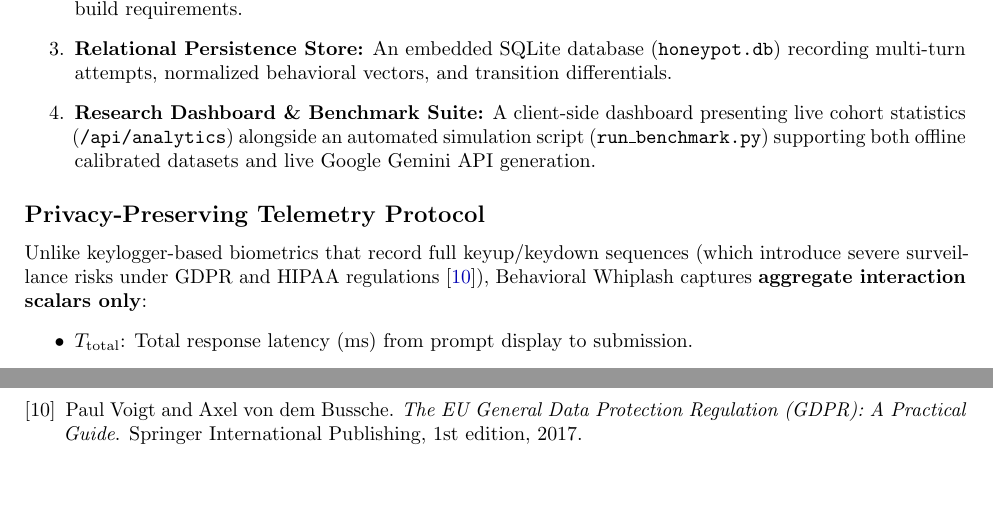
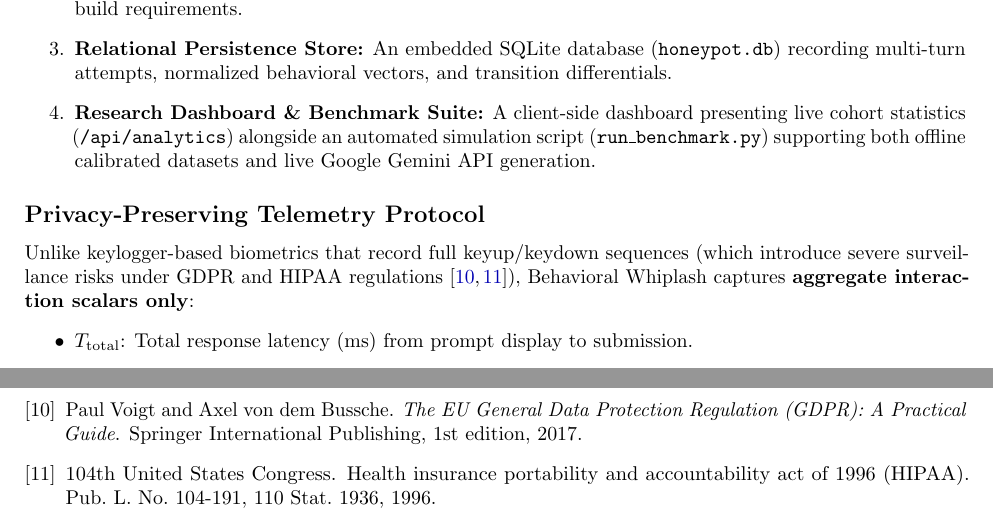
Before and after one commit to kc-agile/behavioral-whiplash, a LaTeX paper (paper/main.tex, which reads paper/references.bib): two parts of pages 2 and 6 of 6, joined at a grey line, cut so that both start at the same text, the shorter picture padded with empty space. Compiled offline with pdfLaTeX.

Commit message:
docs: add HIPAA citation to privacy section

```diff
--- a/paper/main.tex
+++ b/paper/main.tex
@@ -63,7 +63,7 @@ The software is engineered with a strict minimal-dependency philosophy. It compr
 \end{enumerate}
 
 \subsection*{Privacy-Preserving Telemetry Protocol}
-Unlike keylogger-based biometrics that record full keyup/keydown sequences (which introduce severe surveillance risks under GDPR and HIPAA regulations \cite{voigt2017gdpr}), Behavioral Whiplash captures \textbf{aggregate interaction scalars only}:
+Unlike keylogger-based biometrics that record full keyup/keydown sequences (which introduce severe surveillance risks under GDPR and HIPAA regulations \cite{voigt2017gdpr,hipaa1996}), Behavioral Whiplash captures \textbf{aggregate interaction scalars only}:
 \begin{itemize}
     \item $T_{\text{total}}$: Total response latency (ms) from prompt display to submission.
     \item $T_{\text{first}}$: Delay to initial keystroke (ms), indexing initial cognitive deliberation.
--- a/paper/references.bib
+++ b/paper/references.bib
@@ -99,3 +99,10 @@
   year = {2017},
   doi = {10.1007/978-3-319-57959-7}
 }
+
+@misc{hipaa1996,
+  title = {Health Insurance Portability and Accountability Act of 1996 ({HIPAA})},
+  author = {{104th United States Congress}},
+  year = {1996},
+  howpublished = {Pub. L. No. 104-191, 110 Stat. 1936}
+}
```
